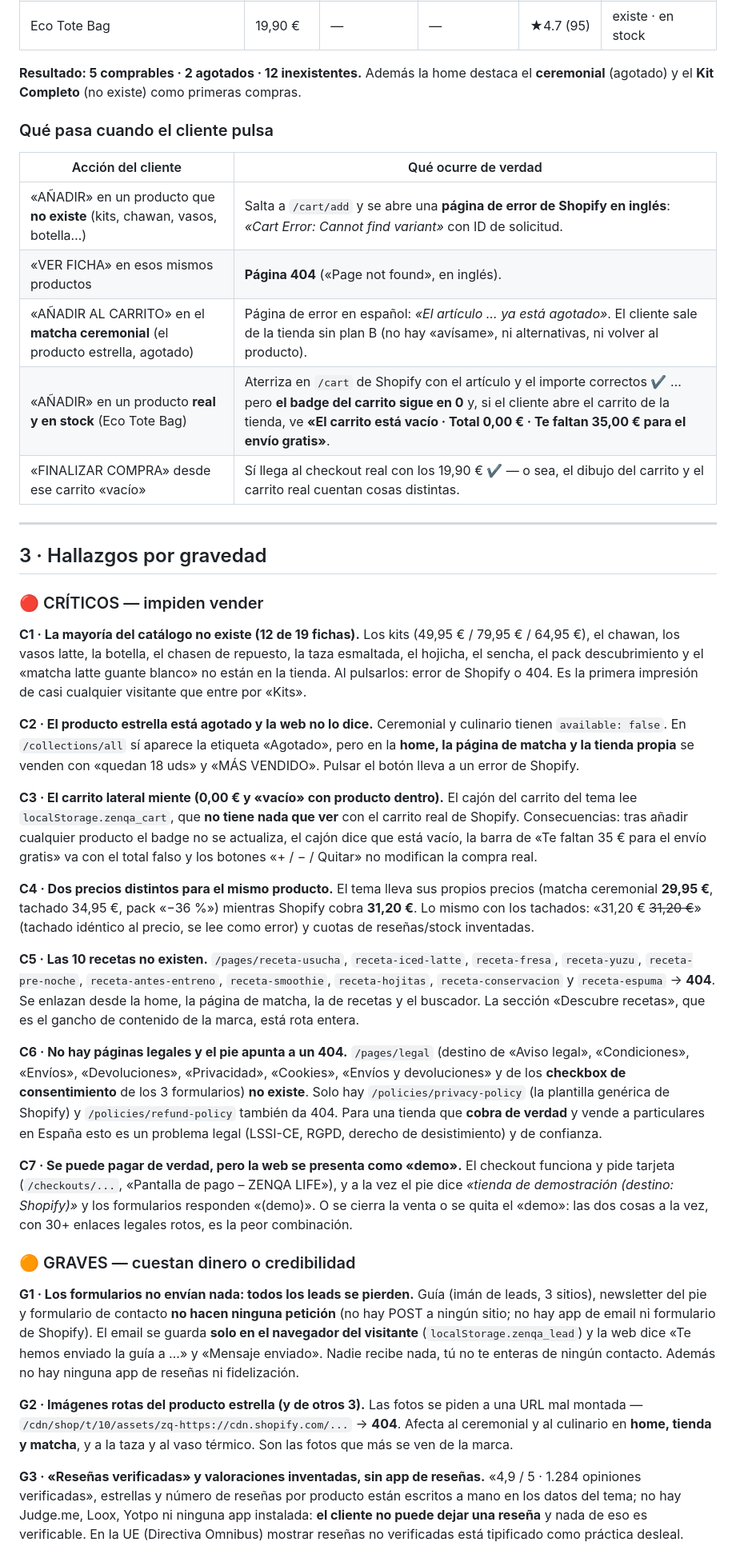
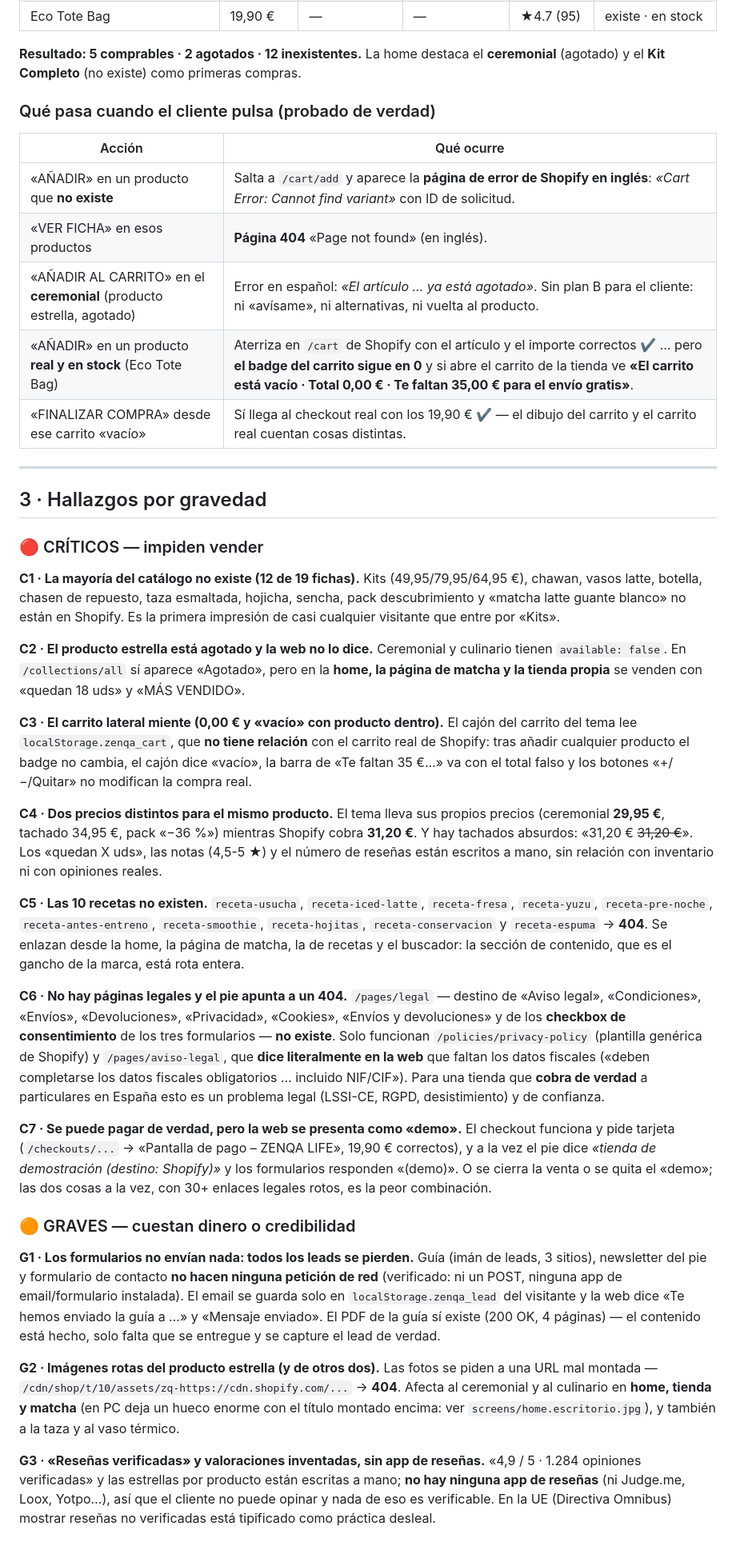
Before and after one commit to zenqalife-sys/tienda-zenqa-lm-arena-final-2, a Markdown page: AUDITORIA-ZENQA-LIFE.md, the part around one of its changes. Shown at 80% size. GitHub-like rendering.

```diff
--- a/AUDITORIA-ZENQA-LIFE.md
+++ b/AUDITORIA-ZENQA-LIFE.md
@@ -52,17 +52,17 @@ El catálogo publicado de la tienda tiene **8 productos**. La página `/pages/ti
 | Camiseta clásica unisex | 10,50 € | — | — | ★4.6 (47) | existe · en stock |
 | Eco Tote Bag | 19,90 € | — | — | ★4.7 (95) | existe · en stock |
 
-**Resultado: 5 comprables · 2 agotados · 12 inexistentes.** Además la home destaca el **ceremonial** (agotado) y el **Kit Completo** (no existe) como primeras compras.
+**Resultado: 5 comprables · 2 agotados · 12 inexistentes.** La home destaca el **ceremonial** (agotado) y el **Kit Completo** (no existe) como primeras compras.
 
-### Qué pasa cuando el cliente pulsa
+### Qué pasa cuando el cliente pulsa (probado de verdad)
 
-| Acción del cliente | Qué ocurre de verdad |
+| Acción | Qué ocurre |
 | --- | --- |
-| «AÑADIR» en un producto que **no existe** (kits, chawan, vasos, botella…) | Salta a `/cart/add` y se abre una **página de error de Shopify en inglés**: *«Cart Error: Cannot find variant»* con ID de solicitud. |
-| «VER FICHA» en esos mismos productos | **Página 404** («Page not found», en inglés). |
-| «AÑADIR AL CARRITO» en el **matcha ceremonial** (el producto estrella, agotado) | Página de error en español: *«El artículo … ya está agotado»*. El cliente sale de la tienda sin plan B (no hay «avísame», ni alternativas, ni volver al producto). |
-| «AÑADIR» en un producto **real y en stock** (Eco Tote Bag) | Aterriza en `/cart` de Shopify con el artículo y el importe correctos ✔ … pero **el badge del carrito sigue en 0** y, si el cliente abre el carrito de la tienda, ve **«El carrito está vacío · Total 0,00 € · Te faltan 35,00 € para el envío gratis»**. |
-| «FINALIZAR COMPRA» desde ese carrito «vacío» | Sí llega al checkout real con los 19,90 € ✔ — o sea, el dibujo del carrito y el carrito real cuentan cosas distintas. |
+| «AÑADIR» en un producto que **no existe** | Salta a `/cart/add` y aparece la **página de error de Shopify en inglés**: *«Cart Error: Cannot find variant»* con ID de solicitud. |
+| «VER FICHA» en esos productos | **Página 404** «Page not found» (en inglés). |
+| «AÑADIR AL CARRITO» en el **ceremonial** (producto estrella, agotado) | Error en español: *«El artículo … ya está agotado»*. Sin plan B para el cliente: ni «avísame», ni alternativas, ni vuelta al producto. |
+| «AÑADIR» en un producto **real y en stock** (Eco Tote Bag) | Aterriza en `/cart` de Shopify con el artículo y el importe correctos ✔ … pero **el badge del carrito sigue en 0** y si abre el carrito de la tienda ve **«El carrito está vacío · Total 0,00 € · Te faltan 35,00 € para el envío gratis»**. |
+| «FINALIZAR COMPRA» desde ese carrito «vacío» | Sí llega al checkout real con los 19,90 € ✔ — el dibujo del carrito y el carrito real cuentan cosas distintas. |
 
 ---
 
@@ -70,35 +70,25 @@ El catálogo publicado de la tienda tiene **8 productos**. La página `/pages/ti
 
 ### 🔴 CRÍTICOS — impiden vender
 
-**C1 · La mayoría del catálogo no existe (12 de 19 fichas).**
-Los kits (49,95 € / 79,95 € / 64,95 €), el chawan, los vasos latte, la botella, el chasen de repuesto, la taza esmaltada, el hojicha, el sencha, el pack descubrimiento y el «matcha latte guante blanco» no están en la tienda. Al pulsarlos: error de Shopify o 404. Es la primera impresión de casi cualquier visitante que entre por «Kits».
+**C1 · La mayoría del catálogo no existe (12 de 19 fichas).** Kits (49,95/79,95/64,95 €), chawan, vasos latte, botella, chasen de repuesto, taza esmaltada, hojicha, sencha, pack descubrimiento y «matcha latte guante blanco» no están en Shopify. Es la primera impresión de casi cualquier visitante que entre por «Kits».
 
-**C2 · El producto estrella está agotado y la web no lo dice.**
-Ceremonial y culinario tienen `available: false`. En `/collections/all` sí aparece la etiqueta «Agotado», pero en la **home, la página de matcha y la tienda propia** se venden con «quedan 18 uds» y «MÁS VENDIDO». Pulsar el botón lleva a un error de Shopify.
+**C2 · El producto estrella está agotado y la web no lo dice.** Ceremonial y culinario tienen `available: false`. En `/collections/all` sí aparece «Agotado», pero en la **home, la página de matcha y la tienda propia** se venden con «quedan 18 uds» y «MÁS VENDIDO».
 
-**C3 · El carrito lateral miente (0,00 € y «vacío» con producto dentro).**
-El cajón del carrito del tema lee `localStorage.zenqa_cart`, que **no tiene nada que ver** con el carrito real de Shopify. Consecuencias: tras añadir cualquier producto el badge no se actualiza, el cajón dice que está vacío, la barra de «Te faltan 35 € para el envío gratis» va con el total falso y los botones «+ / − / Quitar» no modifican la compra real.
+**C3 · El carrito lateral miente (0,00 € y «vacío» con producto dentro).** El cajón del carrito del tema lee `localStorage.zenqa_cart`, que **no tiene relación** con el carrito real de Shopify: tras añadir cualquier producto el badge no cambia, el cajón dice «vacío», la barra de «Te faltan 35 €…» va con el total falso y los botones «+/−/Quitar» no modifican la compra real.
 
-**C4 · Dos precios distintos para el mismo producto.**
-El tema lleva sus propios precios (matcha ceremonial **29,95 €**, tachado 34,95 €, pack «−36 %») mientras Shopify cobra **31,20 €**. Lo mismo con los tachados: «31,20 € ~~31,20 €~~» (tachado idéntico al precio, se lee como error) y cuotas de reseñas/stock inventadas.
+**C4 · Dos precios distintos para el mismo producto.** El tema lleva sus propios precios (ceremonial **29,95 €**, tachado 34,95 €, pack «−36 %») mientras Shopify cobra **31,20 €**. Y hay tachados absurdos: «31,20 € ~~31,20 €~~». Los «quedan X uds», las notas (4,5-5 ★) y el número de reseñas están escritos a mano, sin relación con inventario ni con opiniones reales.
 
-**C5 · Las 10 recetas no existen.**
-`/pages/receta-usucha`, `receta-iced-latte`, `receta-fresa`, `receta-yuzu`, `receta-pre-noche`, `receta-antes-entreno`, `receta-smoothie`, `receta-hojitas`, `receta-conservacion` y `receta-espuma` → **404**. Se enlazan desde la home, la página de matcha, la de recetas y el buscador. La sección «Descubre recetas», que es el gancho de contenido de la marca, está rota entera.
+**C5 · Las 10 recetas no existen.** `receta-usucha`, `receta-iced-latte`, `receta-fresa`, `receta-yuzu`, `receta-pre-noche`, `receta-antes-entreno`, `receta-smoothie`, `receta-hojitas`, `receta-conservacion` y `receta-espuma` → **404**. Se enlazan desde la home, la página de matcha, la de recetas y el buscador: la sección de contenido, que es el gancho de la marca, está rota entera.
 
-**C6 · No hay páginas legales y el pie apunta a un 404.**
-`/pages/legal` (destino de «Aviso legal», «Condiciones», «Envíos», «Devoluciones», «Privacidad», «Cookies», «Envíos y devoluciones» y de los **checkbox de consentimiento** de los 3 formularios) **no existe**. Solo hay `/policies/privacy-policy` (la plantilla genérica de Shopify) y `/policies/refund-policy` también da 404. Para una tienda que **cobra de verdad** y vende a particulares en España esto es un problema legal (LSSI-CE, RGPD, derecho de desistimiento) y de confianza.
+**C6 · No hay páginas legales y el pie apunta a un 404.** `/pages/legal` — destino de «Aviso legal», «Condiciones», «Envíos», «Devoluciones», «Privacidad», «Cookies», «Envíos y devoluciones» y de los **checkbox de consentimiento** de los tres formularios — **no existe**. Solo funcionan `/policies/privacy-policy` (plantilla genérica de Shopify) y `/pages/aviso-legal`, que **dice literalmente en la web** que faltan los datos fiscales («deben completarse los datos fiscales obligatorios … incluido NIF/CIF»). Para una tienda que **cobra de verdad** a particulares en España esto es un problema legal (LSSI-CE, RGPD, desistimiento) y de confianza.
 
-**C7 · Se puede pagar de verdad, pero la web se presenta como «demo».**
-El checkout funciona y pide tarjeta (`/checkouts/...`, «Pantalla de pago – ZENQA LIFE»), y a la vez el pie dice *«tienda de demostración (destino: Shopify)»* y los formularios responden «(demo)». O se cierra la venta o se quita el «demo»: las dos cosas a la vez, con 30+ enlaces legales rotos, es la peor combinación.
+**C7 · Se puede pagar de verdad, pero la web se presenta como «demo».** El checkout funciona y pide tarjeta (`/checkouts/...` → «Pantalla de pago – ZENQA LIFE», 19,90 € correctos), y a la vez el pie dice *«tienda de demostración (destino: Shopify)»* y los formularios responden «(demo)». O se cierra la venta o se quita el «demo»; las dos cosas a la vez, con 30+ enlaces legales rotos, es la peor combinación.
 
 ### 🟠 GRAVES — cuestan dinero o credibilidad
 
-**G1 · Los formularios no envían nada: todos los leads se pierden.**
-Guía (imán de leads, 3 sitios), newsletter del pie y formulario de contacto **no hacen ninguna petición** (no hay POST a ningún sitio; no hay app de email ni formulario de Shopify). El email se guarda **solo en el navegador del visitante** (`localStorage.zenqa_lead`) y la web dice «Te hemos enviado la guía a …» y «Mensaje enviado». Nadie recibe nada, tú no te enteras de ningún contacto. Además no hay ninguna app de reseñas ni fidelización.
+**G1 · Los formularios no envían nada: todos los leads se pierden.** Guía (imán de leads, 3 sitios), newsletter del pie y formulario de contacto **no hacen ninguna petición de red** (verificado: ni un POST, ninguna app de email/formulario instalada). El email se guarda solo en `localStorage.zenqa_lead` del visitante y la web dice «Te hemos enviado la guía a …» y «Mensaje enviado». El PDF de la guía sí existe (200 OK, 4 páginas) — el contenido está hecho, solo falta que se entregue y se capture el lead de verdad.
 
-**G2 · Imágenes rotas del producto estrella (y de otros 3).**
-Las fotos se piden a una URL mal montada — `/cdn/shop/t/10/assets/zq-https://cdn.shopify.com/...` → **404**. Afecta al ceremonial y al culinario en **home, tienda y matcha**, y a la taza y al vaso térmico. Son las fotos que más se ven de la marca.
+**G2 · Imágenes rotas del producto estrella (y de otros dos).** Las fotos se piden a una URL mal montada — `/cdn/shop/t/10/assets/zq-https://cdn.shopify.com/...` → **404**. Afecta al ceremonial y al culinario en **home, tienda y matcha** (en PC deja un hueco enorme con el título montado encima: ver `screens/home.escritorio.jpg`), y también a la taza y al vaso térmico.
 
-**G3 · «Reseñas verificadas» y valoraciones inventadas, sin app de reseñas.**
-«4,9 / 5 · 1.284 opiniones verificadas», estrellas y número de reseñas por producto están escritos a mano en los datos del tema; no hay Judge.me, Loox, Yotpo ni ninguna app instalada: **el cliente no puede dejar una reseña** y nada de eso es verificable. En la UE (Directiva Omnibus) mostrar reseñas no verificadas está tipificado como práctica desleal.
+**G3 · «Reseñas verificadas» y valoraciones inventadas, sin app de reseñas.** «4,9 / 5 · 1.284 opiniones verificadas» y las estrellas por producto están escritas a mano; **no hay ninguna app de reseñas** (ni Judge.me, Loox, Yotpo…), así que el cliente no puede opinar y nada de eso es verificable. En la UE (Directiva Omnibus) mostrar reseñas no verificadas está tipificado como práctica desleal.
 
```
Also changed, not shown: other parts of AUDITORIA-ZENQA-LIFE.md (+97 -80 lines).
